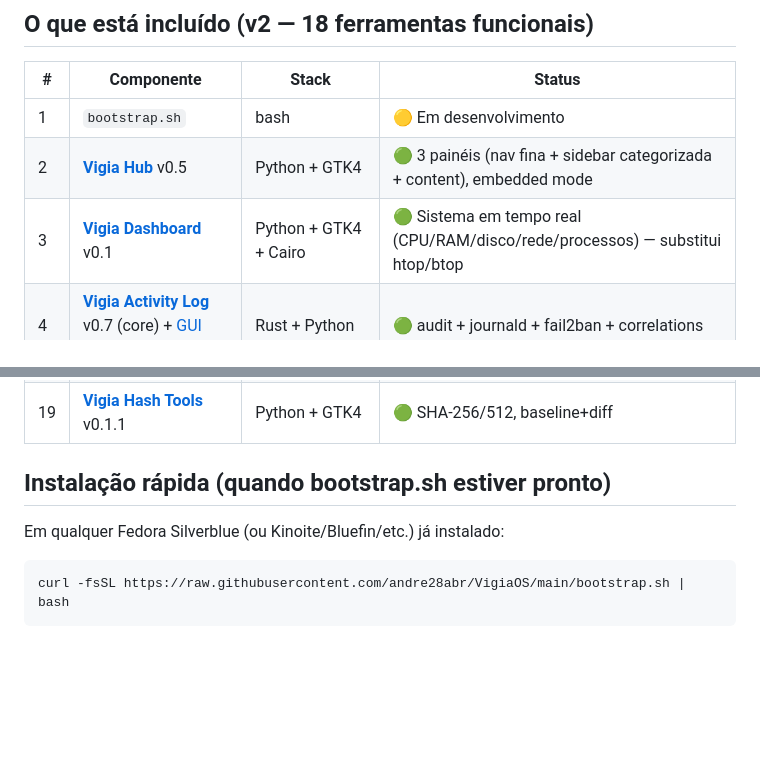
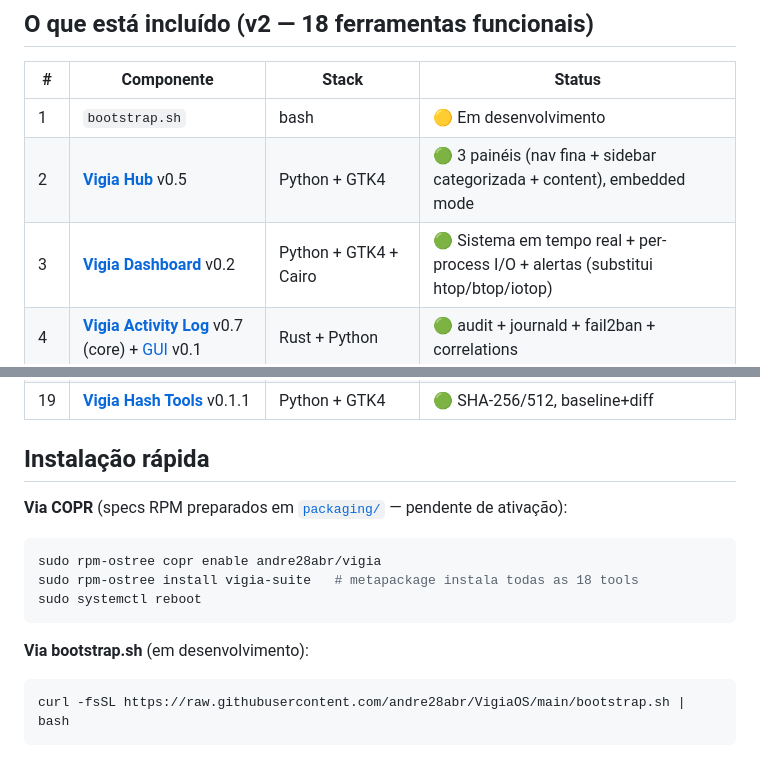
Before and after one commit to andre28abr/VigiaOS, a Markdown page: README.md, 2 parts joined by grey strips. GitHub-like rendering; blank space fills up the shorter version.

Commit message:
README: Dashboard v0.2 + caminho COPR
- Dashboard 0.1 → 0.2 (per-process I/O + alertas)
- Secao "Instalacao rapida" agora documenta duas opcoes:
  * Via COPR (rpm-ostree copr enable + install vigia-suite)
  * Via bootstrap.sh (legacy/em-desenvolvimento)

Co-Authored-By: Claude Opus 4.7 <noreply@anthropic.com>

````diff
--- a/README.md
+++ b/README.md
@@ -21,7 +21,7 @@ do sistema-base sem complicação.
 |---|---|---|---|
 | 1 | `bootstrap.sh` | bash | 🟡 Em desenvolvimento |
 | 2 | **[Vigia Hub](tools/vigia-hub/)** v0.5 | Python + GTK4 | 🟢 3 painéis (nav fina + sidebar categorizada + content), embedded mode |
-| 3 | **[Vigia Dashboard](tools/dashboard/)** v0.1 | Python + GTK4 + Cairo | 🟢 Sistema em tempo real (CPU/RAM/disco/rede/processos) — substitui htop/btop |
+| 3 | **[Vigia Dashboard](tools/dashboard/)** v0.2 | Python + GTK4 + Cairo | 🟢 Sistema em tempo real + per-process I/O + alertas (substitui htop/btop/iotop) |
 | 4 | **[Vigia Activity Log](tools/activity-log/)** v0.7 (core) + [GUI](tools/activity-log-gui/) v0.1 | Rust + Python | 🟢 audit + journald + fail2ban + correlations |
 | 5 | **[Vigia Privacy Controls](tools/privacy-controls/)** v0.3 | Python + GTK4 | 🟢 13 toggles user+system scope |
 | 6 | **[Vigia SELinux GUI](tools/selinux-gui/)** v0.2 | Python + GTK4 | 🟢 6 tabs + pt-BR + audit2allow |
@@ -39,9 +39,17 @@ do sistema-base sem complicação.
 | 18 | **[Vigia Firmware Analyzer](tools/firmware-analyzer/)** v0.1 | Python + GTK4 | 🟢 binwalk: signatures + extract + entropia |
 | 19 | **[Vigia Hash Tools](tools/hash-tools/)** v0.1.1 | Python + GTK4 | 🟢 SHA-256/512, baseline+diff |
 
-## Instalação rápida (quando bootstrap.sh estiver pronto)
+## Instalação rápida
 
-Em qualquer Fedora Silverblue (ou Kinoite/Bluefin/etc.) já instalado:
+**Via COPR** (specs RPM preparados em [`packaging/`](packaging/) — pendente de ativação):
+
+```bash
+sudo rpm-ostree copr enable andre28abr/vigia
+sudo rpm-ostree install vigia-suite   # metapackage instala todas as 18 tools
+sudo systemctl reboot
+```
+
+**Via bootstrap.sh** (em desenvolvimento):
 
 ```bash
 curl -fsSL https://raw.githubusercontent.com/andre28abr/VigiaOS/main/bootstrap.sh | bash
````
